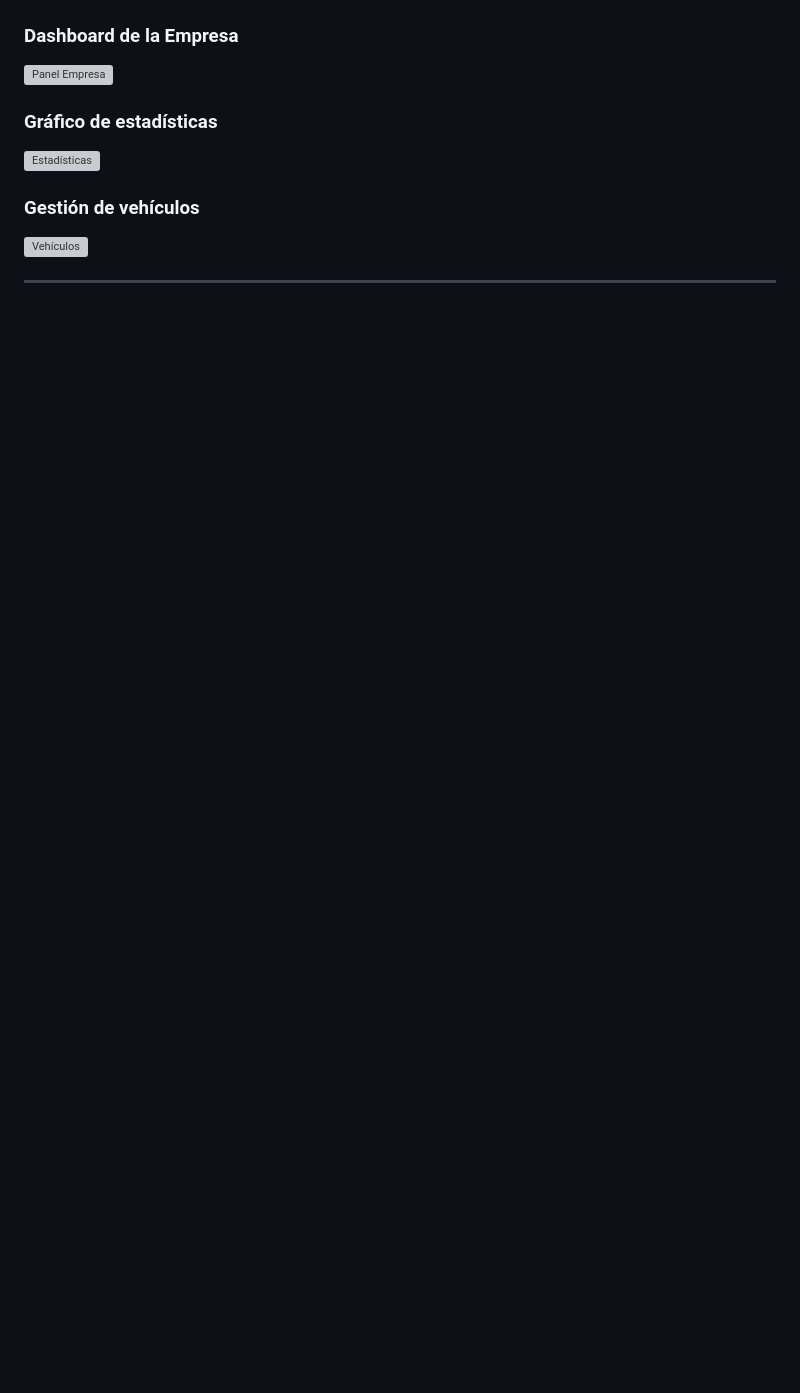
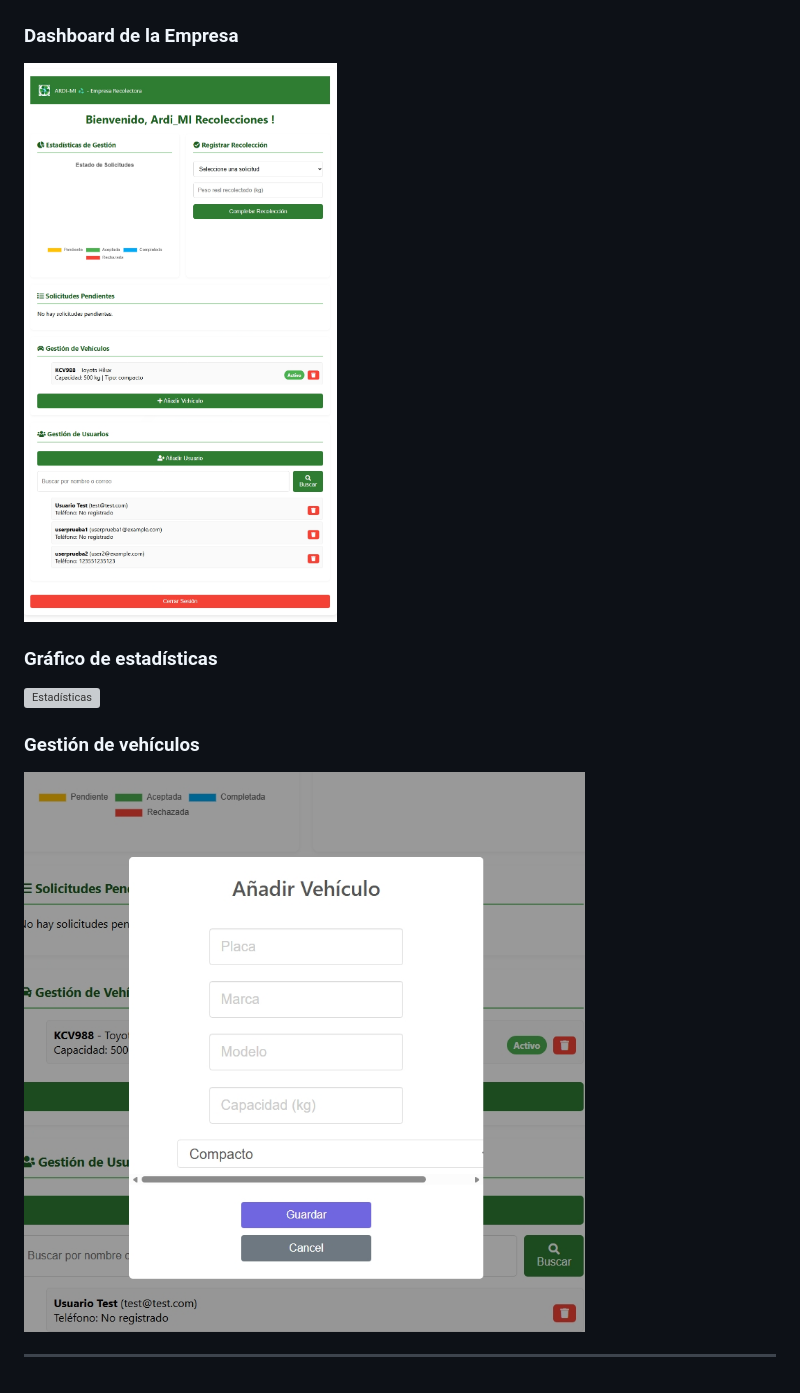
Before and after one commit to JuanCardenascj/Ardi-MI, a Markdown page: README.md, the part around the change. Rendered like a GitHub page; pictures changed too: frontend/images/Company.jpeg (added), frontend/images/vehículos.jpeg (added); blank space fills up the shorter version; grey boxes are pictures that could not be loaded.

```diff
--- a/README.md
+++ b/README.md
@@ -99,12 +99,12 @@ text
 ![Formulario de solicitud](frontend/images/ardimi20261.jpeg)
 
 ### Dashboard de la Empresa
-![Panel Empresa](./images/dashboard-empresa.png)
+![Panel Empresa](frontend/images/Company.jpeg)
 
 ### Gráfico de estadísticas
 ![Estadísticas](./images/grafico.png)
 
 ### Gestión de vehículos
-![Vehículos](./images/vehiculos.png)
+![Vehículos](frontend/images/vehículos.jpeg)
 
 ---
```
